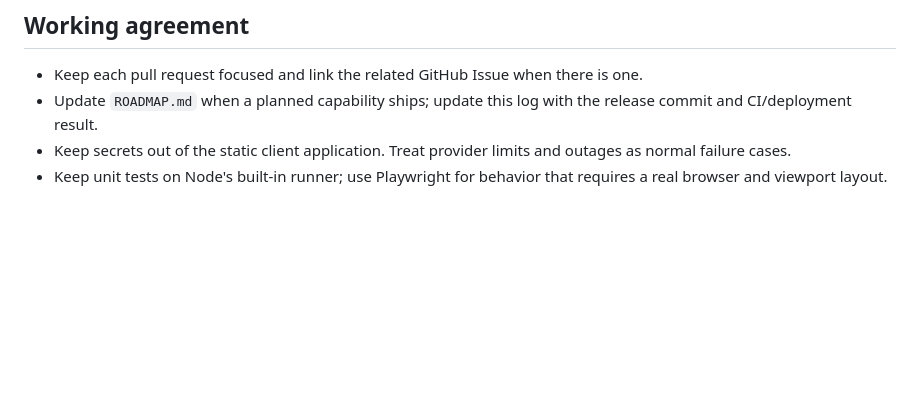
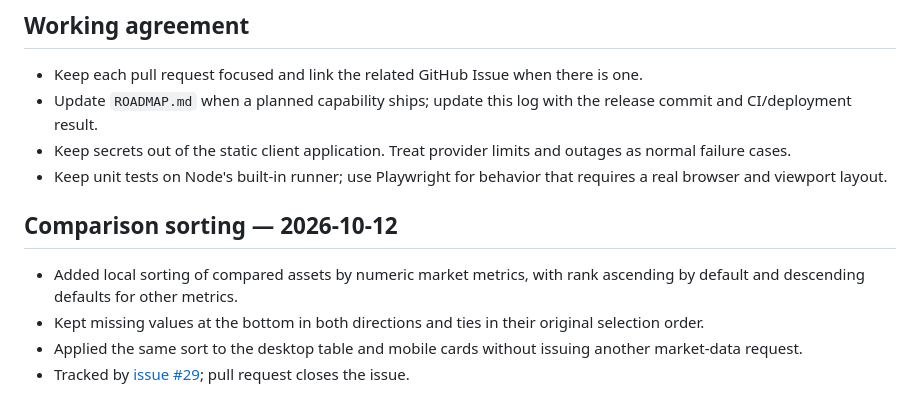
Before and after one commit to konradszymanski/Crypto-Compare, a Markdown page: docs/PROJECT_LOG.md, the part around the change. Drawn GitHub-style; blank space fills up the shorter version.

Commit message:
Update docs/PROJECT_LOG.md for comparison sorting

```diff
--- a/docs/PROJECT_LOG.md
+++ b/docs/PROJECT_LOG.md
@@ -90,3 +90,14 @@ Browser checks validate key accessibility semantics and the desktop/mobile compa
 - Update `ROADMAP.md` when a planned capability ships; update this log with the release commit and CI/deployment result.
 - Keep secrets out of the static client application. Treat provider limits and outages as normal failure cases.
 - Keep unit tests on Node's built-in runner; use Playwright for behavior that requires a real browser and viewport layout.
+
+
+
+
+
+## Comparison sorting — 2026-10-12
+
+- Added local sorting of compared assets by numeric market metrics, with rank ascending by default and descending defaults for other metrics.
+- Kept missing values at the bottom in both directions and ties in their original selection order.
+- Applied the same sort to the desktop table and mobile cards without issuing another market-data request.
+- Tracked by [issue #29](https://github.com/konradszymanski/Crypto-Compare/issues/29); pull request closes the issue.
```
